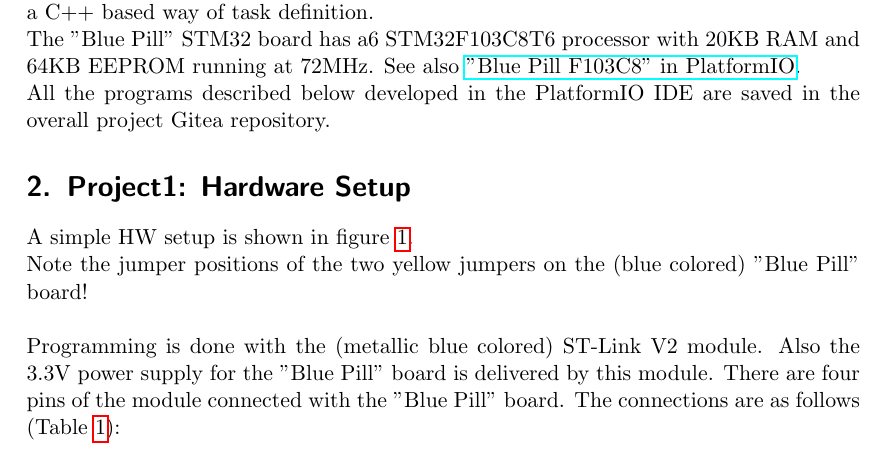
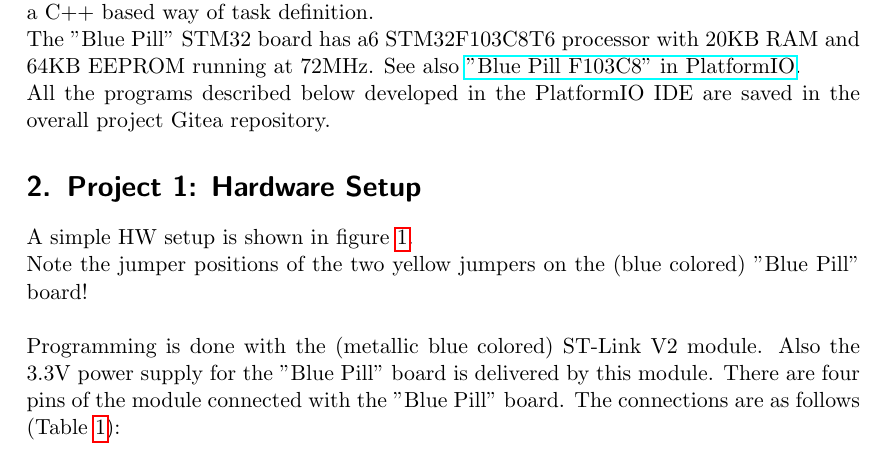
Before and after one commit to DrMarkusReinhardt/MyBluePillProjectsTestSetup, a LaTeX document (DOC/MyBluePillProjects.tex): part of page 4 of 16, cut so that both start at the same text. Compiled offline with pdfLaTeX.

Commit message:
updated the documentation

```diff
--- a/DOC/MyBluePillProjects.tex
+++ b/DOC/MyBluePillProjects.tex
@@ -152,7 +152,7 @@
 
 All the programs described below developed in the PlatformIO IDE are saved in the overall project Gitea repository.
 
-\section{Project1: Hardware Setup}
+\section{Project 1: Hardware Setup}
 A simple HW setup is shown in figure \ref{fig:HWSetup}.
 \begin{figure}[htbp]
 	\centering
```
Also changed, not shown: README.md.
